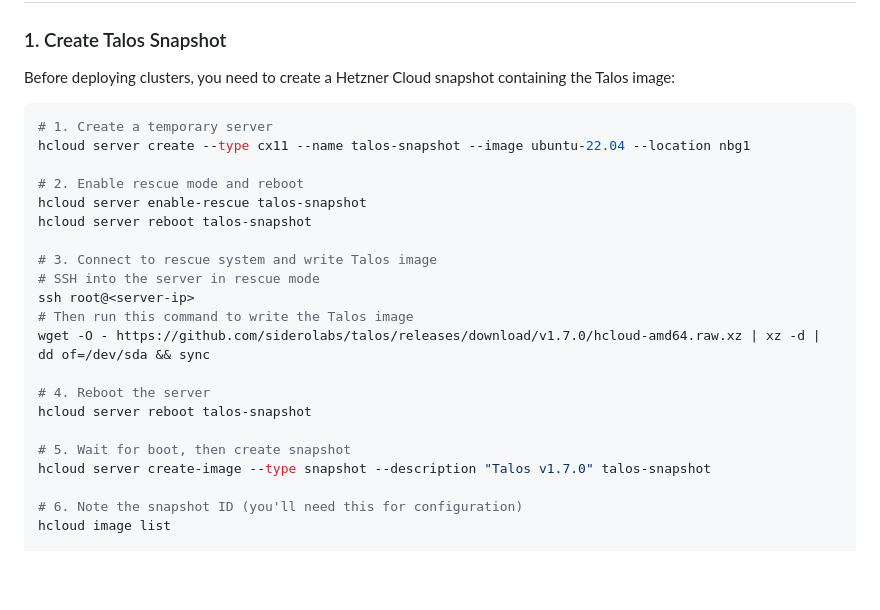
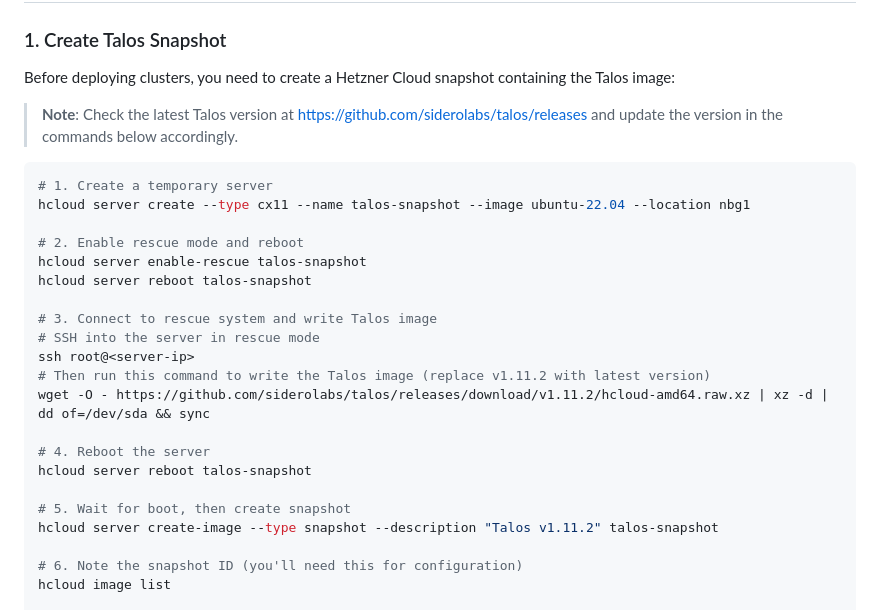
Before and after one commit to dihmeetree/oxide, a Markdown page: README.md, the part around the change. Rendered like a GitHub page; blank space fills up the shorter version.

Commit message:
docs: Update Talos version in snapshot creation to v1.11.2
## Changes

### **Updated Talos Version References**
- ✅ Changed snapshot creation from v1.7.0 → v1.11.2
- ✅ Updated wget URL to download v1.11.2 Talos image
- ✅ Updated snapshot description to "Talos v1.11.2"

### **Added Version Check Guidance**
- 📝 Added note linking to https://github.com/siderolabs/talos/releases
- 📝 Reminds users to check for latest version before creating snapshot
- 📝 Added inline comment to replace version with latest

### **Why This Matters**
- Keeps documentation consistent with cluster.example.yaml (which uses v1.11.2)
- Users will create snapshots with current Talos version
- Prevents version mismatch issues during cluster deployment

## Files Changed

- `README.md` - Updated Talos version and added latest version check reminder

🤖 Generated with [Claude Code](https://claude.com/claude-code)

Co-Authored-By: Claude <noreply@anthropic.com>

````diff
--- a/README.md
+++ b/README.md
@@ -52,6 +52,8 @@ The binary will be available as `oxide`.
 
 Before deploying clusters, you need to create a Hetzner Cloud snapshot containing the Talos image:
 
+> **Note**: Check the latest Talos version at https://github.com/siderolabs/talos/releases and update the version in the commands below accordingly.
+
 ```bash
 # 1. Create a temporary server
 hcloud server create --type cx11 --name talos-snapshot --image ubuntu-22.04 --location nbg1
@@ -63,14 +65,14 @@ hcloud server reboot talos-snapshot
 # 3. Connect to rescue system and write Talos image
 # SSH into the server in rescue mode
 ssh root@<server-ip>
-# Then run this command to write the Talos image
-wget -O - https://github.com/siderolabs/talos/releases/download/v1.7.0/hcloud-amd64.raw.xz | xz -d | dd of=/dev/sda && sync
+# Then run this command to write the Talos image (replace v1.11.2 with latest version)
+wget -O - https://github.com/siderolabs/talos/releases/download/v1.11.2/hcloud-amd64.raw.xz | xz -d | dd of=/dev/sda && sync
 
 # 4. Reboot the server
 hcloud server reboot talos-snapshot
 
 # 5. Wait for boot, then create snapshot
-hcloud server create-image --type snapshot --description "Talos v1.7.0" talos-snapshot
+hcloud server create-image --type snapshot --description "Talos v1.11.2" talos-snapshot
 
 # 6. Note the snapshot ID (you'll need this for configuration)
 hcloud image list
````
